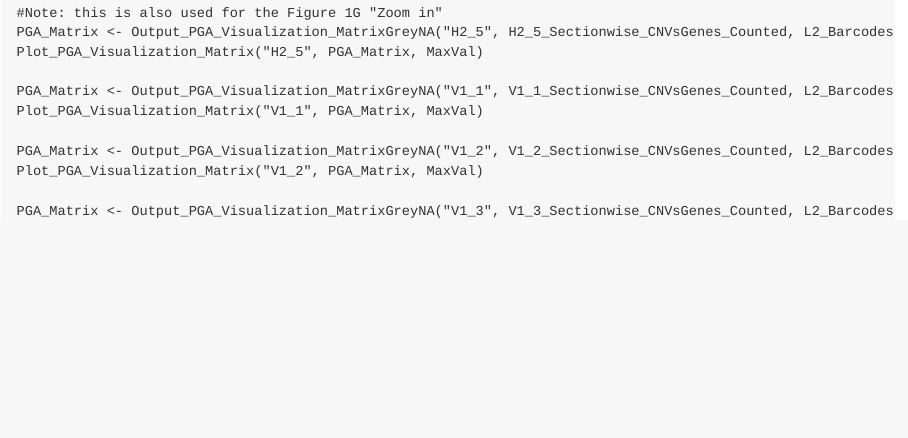
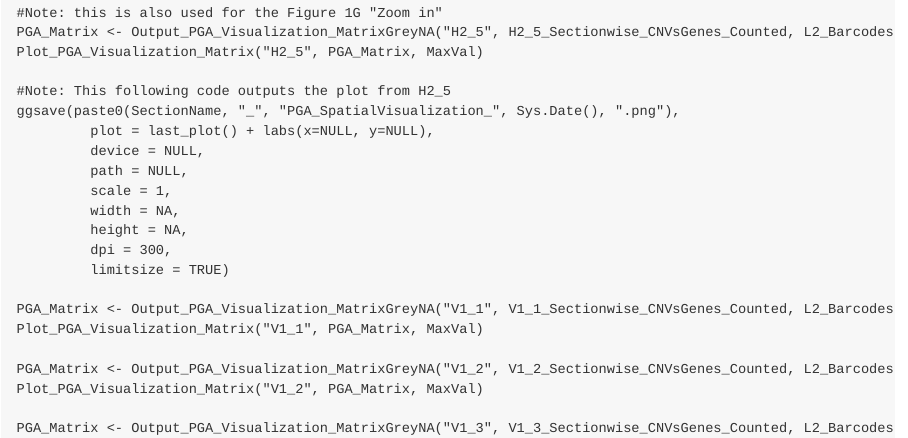
Before and after one commit to aerickso/SpatialInferCNV, an R Markdown document (FigureScripts/Figure 1/Step2_FigureImages/Figure1_Part2_FigureImages.Rmd): the page in a window 1100 px wide, from 4040 px down. The pictures show the output file FigureScripts/Figure 1/Step2_FigureImages/Figure1_Part2_FigureImages.md that the author committed with the source, drawn offline in the style of GitHub.

Commit message:
Updating Figure 1 Step 2 due to changes to Plot_PGA_Visualization_Matrix()

```diff
--- a/FigureScripts/Figure 1/Step2_FigureImages/Figure1_Part2_FigureImages.Rmd
+++ b/FigureScripts/Figure 1/Step2_FigureImages/Figure1_Part2_FigureImages.Rmd
@@ -177,6 +177,17 @@ Plot_PGA_Visualization_Matrix("H2_4", PGA_Matrix, MaxVal)
 PGA_Matrix <- Output_PGA_Visualization_MatrixGreyNA("H2_5", H2_5_Sectionwise_CNVsGenes_Counted, L2_Barcodes)
 Plot_PGA_Visualization_Matrix("H2_5", PGA_Matrix, MaxVal)
 
+#Note: This following code outputs the plot from H2_5
+ggsave(paste0(SectionName, "_", "PGA_SpatialVisualization_", Sys.Date(), ".png"),
+         plot = last_plot() + labs(x=NULL, y=NULL),
+         device = NULL,
+         path = NULL,
+         scale = 1,
+         width = NA,
+         height = NA,
+         dpi = 300,
+         limitsize = TRUE)
+
 PGA_Matrix <- Output_PGA_Visualization_MatrixGreyNA("V1_1", V1_1_Sectionwise_CNVsGenes_Counted, L2_Barcodes)
 Plot_PGA_Visualization_Matrix("V1_1", PGA_Matrix, MaxVal)
 
```
Also changed, not shown: FigureScripts/Figure 1/Step2_FigureImages/Figure1_Part2_FigureImages.md.
